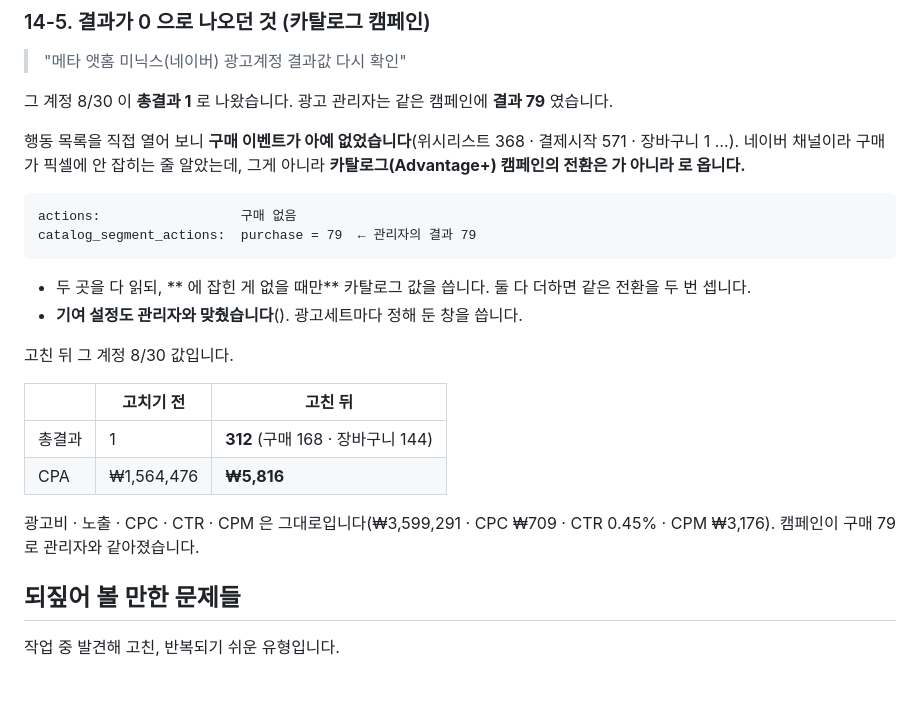
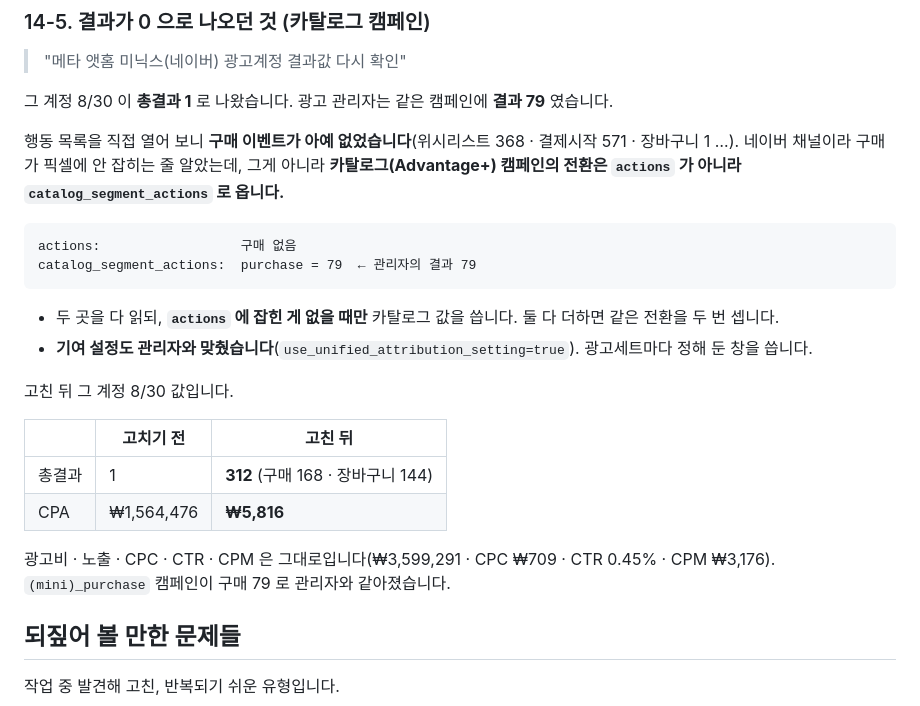
Before and after one commit to ohy-ship-it/minix-sale-marketing, a Markdown page: REQUESTS.md, the part around the change. GitHub-like rendering; blank space fills up the shorter version.

Commit message:
문서: 코드 표기 복구

````diff
--- a/REQUESTS.md
+++ b/REQUESTS.md
@@ -849,15 +849,15 @@ UTM 은 시트가 자기 수식으로 다시 만듭니다. 값을 보내면 나
 
 행동 목록을 직접 열어 보니 **구매 이벤트가 아예 없었습니다**(위시리스트 368 · 결제시작 571 · 장바구니 1 …).
 네이버 채널이라 구매가 픽셀에 안 잡히는 줄 알았는데, 그게 아니라 **카탈로그(Advantage+) 캠페인의 전환은
- 가 아니라  로 옵니다.**
+`actions` 가 아니라 `catalog_segment_actions` 로 옵니다.**
 
 ```
 actions:                  구매 없음
 catalog_segment_actions:  purchase = 79  ← 관리자의 결과 79
 ```
 
-- 두 곳을 다 읽되, ** 에 잡힌 게 없을 때만** 카탈로그 값을 씁니다. 둘 다 더하면 같은 전환을 두 번 셉니다.
-- **기여 설정도 관리자와 맞췄습니다**(). 광고세트마다 정해 둔 창을 씁니다.
+- 두 곳을 다 읽되, **`actions` 에 잡힌 게 없을 때만** 카탈로그 값을 씁니다. 둘 다 더하면 같은 전환을 두 번 셉니다.
+- **기여 설정도 관리자와 맞췄습니다**(`use_unified_attribution_setting=true`). 광고세트마다 정해 둔 창을 씁니다.
 
 고친 뒤 그 계정 8/30 값입니다.
 
@@ -867,7 +867,7 @@ catalog_segment_actions:  purchase = 79  ← 관리자의 결과 79
 | CPA | ₩1,564,476 | **₩5,816** |
 
 광고비 · 노출 · CPC · CTR · CPM 은 그대로입니다(₩3,599,291 · CPC ₩709 · CTR 0.45% · CPM ₩3,176).
- 캠페인이 구매 79 로 관리자와 같아졌습니다.
+`(mini)_purchase` 캠페인이 구매 79 로 관리자와 같아졌습니다.
 
 ## 되짚어 볼 만한 문제들
 
````
